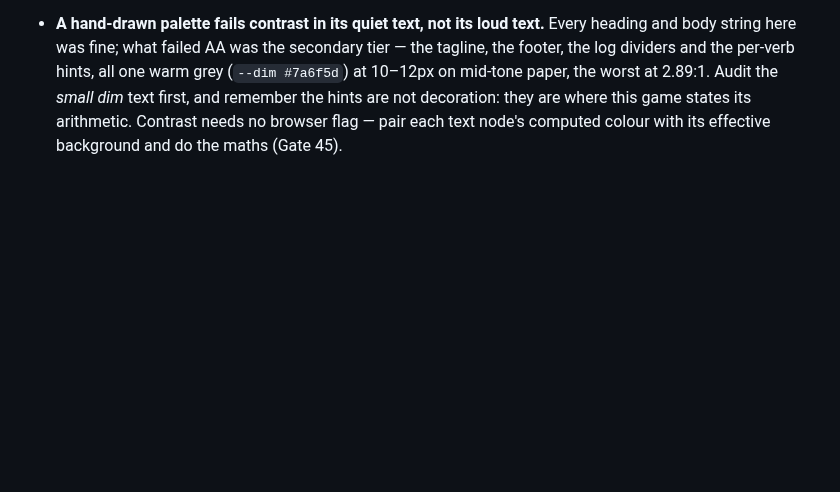
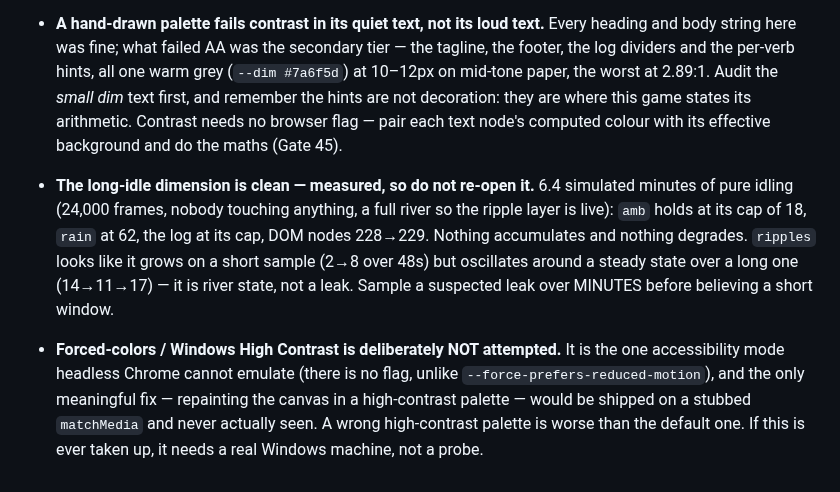
Before and after one commit to techeese/thua-so-khong, a Markdown page: LANDMINES.md, the part around the change. GitHub-like rendering; blank space fills up the shorter version.

Commit message:
loop: the long-idle dimension measured and clean — graphics tick ships nothing
Applied the pointer's method to the last cheaply-verifiable unvaried dimension: a run
left idle for many minutes.

6.4 simulated minutes of pure idling (24,000 frames, nobody touching anything, a full
river so the ripple layer is live): amb holds at its cap of 18, rain at 62, the log at
its cap, DOM nodes 228 → 229. Nothing accumulates, nothing degrades. `ripples` appears to
grow on a short sample (2→8 over 48s) but oscillates around a steady state over a long
one (14→11→17) — river state, not a leak. Recorded so nobody re-measures it.

Also recorded: forced-colors / Windows High Contrast is deliberately NOT attempted. It is
the one accessibility mode headless Chrome cannot emulate — there is no flag, unlike
--force-prefers-reduced-motion — and the only meaningful fix, repainting the canvas in a
high-contrast palette, would be shipped on a stubbed matchMedia and never actually seen.
A wrong high-contrast palette is worse than the default one. It needs a real Windows
machine, not a probe.

No product change, no version bump, no new gate. Only LANDMINES.md is committed: the
/loop 3m session has CHANGELOG.md, GATES-LEDGER.md and LOOP.md open with its own Gate 46
work, and none of that is mine to carry.

```diff
--- a/LANDMINES.md
+++ b/LANDMINES.md
@@ -379,3 +379,14 @@ that is now impossible because a gate catches it stays here, with the gate named
   the worst at 2.89:1. Audit the *small dim* text first, and remember the hints are not decoration: they
   are where this game states its arithmetic. Contrast needs no browser flag — pair each text node's
   computed colour with its effective background and do the maths (Gate 45).
+- **The long-idle dimension is clean — measured, so do not re-open it.** 6.4 simulated minutes of pure
+  idling (24,000 frames, nobody touching anything, a full river so the ripple layer is live): `amb`
+  holds at its cap of 18, `rain` at 62, the log at its cap, DOM nodes 228→229. Nothing accumulates and
+  nothing degrades. `ripples` looks like it grows on a short sample (2→8 over 48s) but oscillates around
+  a steady state over a long one (14→11→17) — it is river state, not a leak. Sample a suspected leak
+  over MINUTES before believing a short window.
+- **Forced-colors / Windows High Contrast is deliberately NOT attempted.** It is the one accessibility
+  mode headless Chrome cannot emulate (there is no flag, unlike `--force-prefers-reduced-motion`), and
+  the only meaningful fix — repainting the canvas in a high-contrast palette — would be shipped on a
+  stubbed `matchMedia` and never actually seen. A wrong high-contrast palette is worse than the default
+  one. If this is ever taken up, it needs a real Windows machine, not a probe.
```
